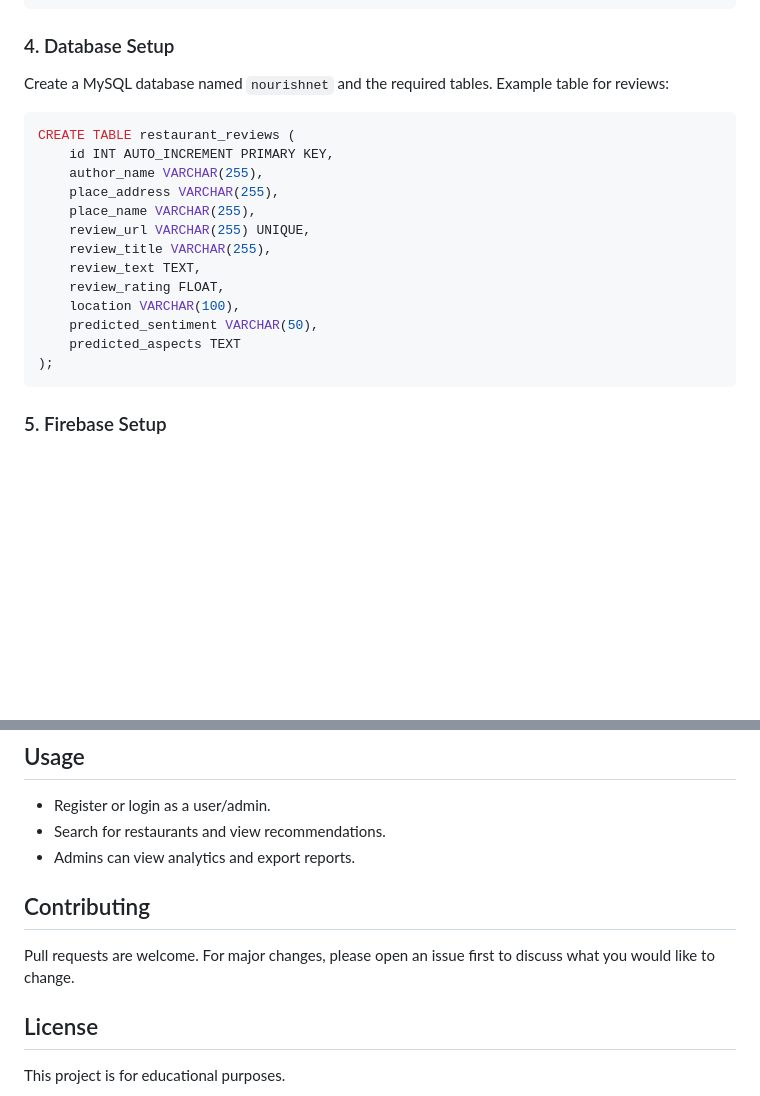
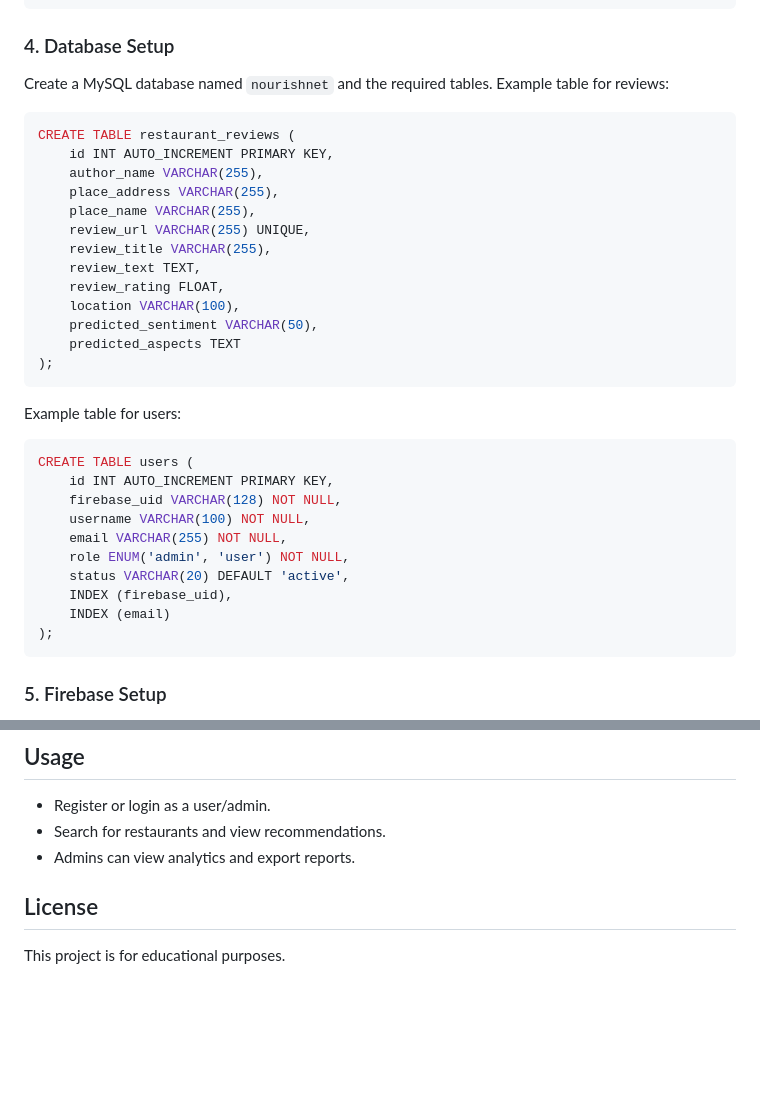
Before and after one commit to AustinMuriithiSchool/Restaurant-Recommendation-System-Using-Sentiment-Analysis, a Markdown page: README.md, 2 parts joined by grey strips. Rendered like a GitHub page; blank space fills up the shorter version.

````diff
--- a/README.md
+++ b/README.md
@@ -46,7 +46,9 @@ APIFY_API_TOKEN=your_apify_api_token
 ```
 
 ### 4. Database Setup
+
 Create a MySQL database named `nourishnet` and the required tables. Example table for reviews:
+
 ```sql
 CREATE TABLE restaurant_reviews (
 	id INT AUTO_INCREMENT PRIMARY KEY,
@@ -60,6 +62,21 @@ CREATE TABLE restaurant_reviews (
 	location VARCHAR(100),
 	predicted_sentiment VARCHAR(50),
 	predicted_aspects TEXT
+);
+```
+
+Example table for users:
+
+```sql
+CREATE TABLE users (
+	id INT AUTO_INCREMENT PRIMARY KEY,
+	firebase_uid VARCHAR(128) NOT NULL,
+	username VARCHAR(100) NOT NULL,
+	email VARCHAR(255) NOT NULL,
+	role ENUM('admin', 'user') NOT NULL,
+	status VARCHAR(20) DEFAULT 'active',
+	INDEX (firebase_uid),
+	INDEX (email)
 );
 ```
 
@@ -82,8 +99,6 @@ The app will be available at `http://localhost:5000`.
 - Search for restaurants and view recommendations.
 - Admins can view analytics and export reports.
 
-## Contributing
-Pull requests are welcome. For major changes, please open an issue first to discuss what you would like to change.
 
 ## License
 This project is for educational purposes.
````
